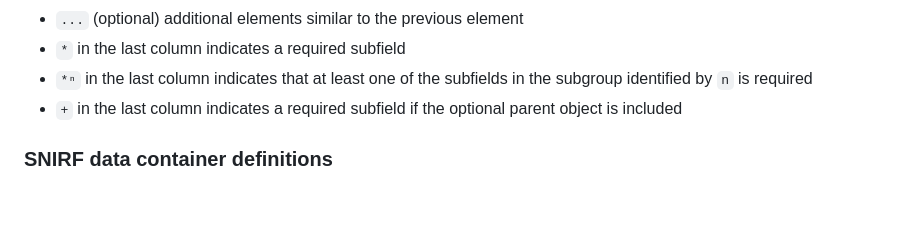
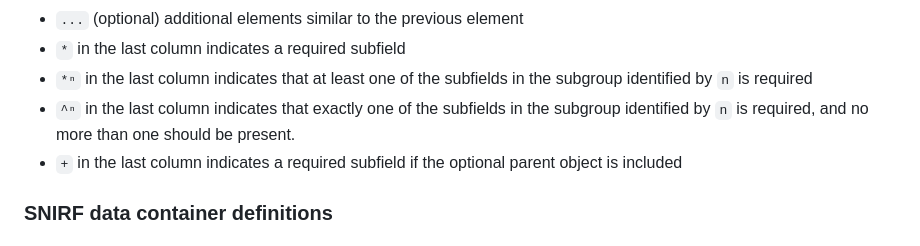
Before and after one commit to fNIRS/snirf, a Markdown page: snirf_specification.md, the part around one of its changes. Rendered like a GitHub page; blank space fills up the shorter version.

Commit message:
Introduce ^ⁿ symbol to snirf_specification.md (#166)

```diff
--- a/snirf_specification.md
+++ b/snirf_specification.md
@@ -238,6 +238,7 @@ In the above schema table, the used notations are explained below:
 * `...` (optional) additional elements similar to the previous element
 * `*` in the last column indicates a required subfield
 * `*ⁿ` in the last column indicates that at least one of the subfields in the subgroup identified by `n` is required
+* `^ⁿ` in the last column indicates that exactly one of the subfields in the subgroup identified by `n` is required, and no more than one should be present.
 * `+` in the last column indicates a required subfield if the optional parent object is included
 
 ### SNIRF data container definitions
```
Also changed, not shown: other parts of snirf_specification.md (+2 -2 lines).
